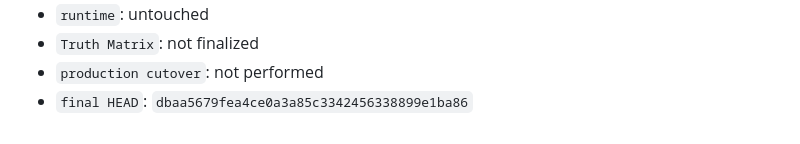
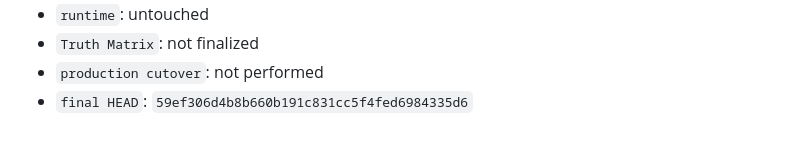
Before and after one commit to suifracti/mc-modpack-crawler-board, a Markdown page: docs/audit/PHASE_3GF_F3B_REPORT.md, the part around the change. Drawn GitHub-style.

Commit message:
docs(3g-f.3-b): record final integration head

```diff
--- a/docs/audit/PHASE_3GF_F3B_REPORT.md
+++ b/docs/audit/PHASE_3GF_F3B_REPORT.md
@@ -164,4 +164,4 @@ ref 或 packed-refs，也没有做 hidden-ref 测试。
 - `runtime`: untouched
 - `Truth Matrix`: not finalized
 - `production cutover`: not performed
-- `final HEAD`: `dbaa5679fea4ce0a3a85c3342456338899e1ba86`
+- `final HEAD`: `59ef306d4b8b660b191c831cc5f4fed6984335d6`
```
